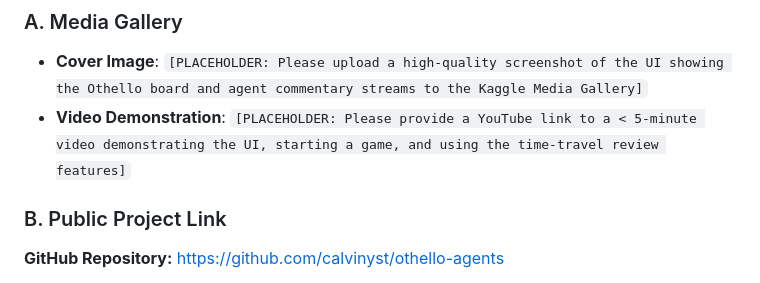
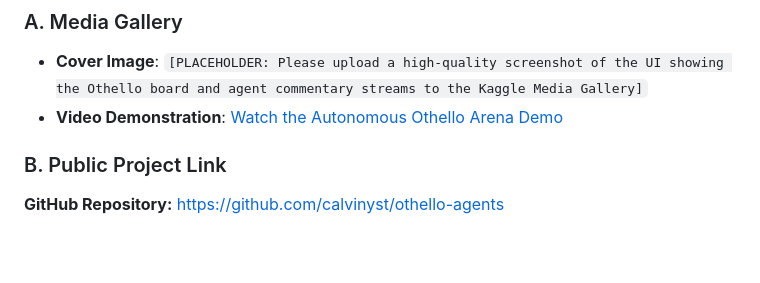
Before and after one commit to calvinyst/othello-agents, a Markdown page: kaggle.md, the part around the change. GitHub-like rendering; blank space fills up the shorter version.

Commit message:
Update kaggle writeup with video demonstration link

```diff
--- a/kaggle.md
+++ b/kaggle.md
@@ -50,7 +50,7 @@ Building the Autonomous Othello Arena provided several profound insights into pr
 
 ### A. Media Gallery
 *   **Cover Image**: `[PLACEHOLDER: Please upload a high-quality screenshot of the UI showing the Othello board and agent commentary streams to the Kaggle Media Gallery]`
-*   **Video Demonstration**: `[PLACEHOLDER: Please provide a YouTube link to a < 5-minute video demonstrating the UI, starting a game, and using the time-travel review features]`
+*   **Video Demonstration**: [Watch the Autonomous Othello Arena Demo](https://github.com/calvinyst/othello-agents/raw/master/Othello_AI_Demo.mp4)
 
 ### B. Public Project Link
 
```
